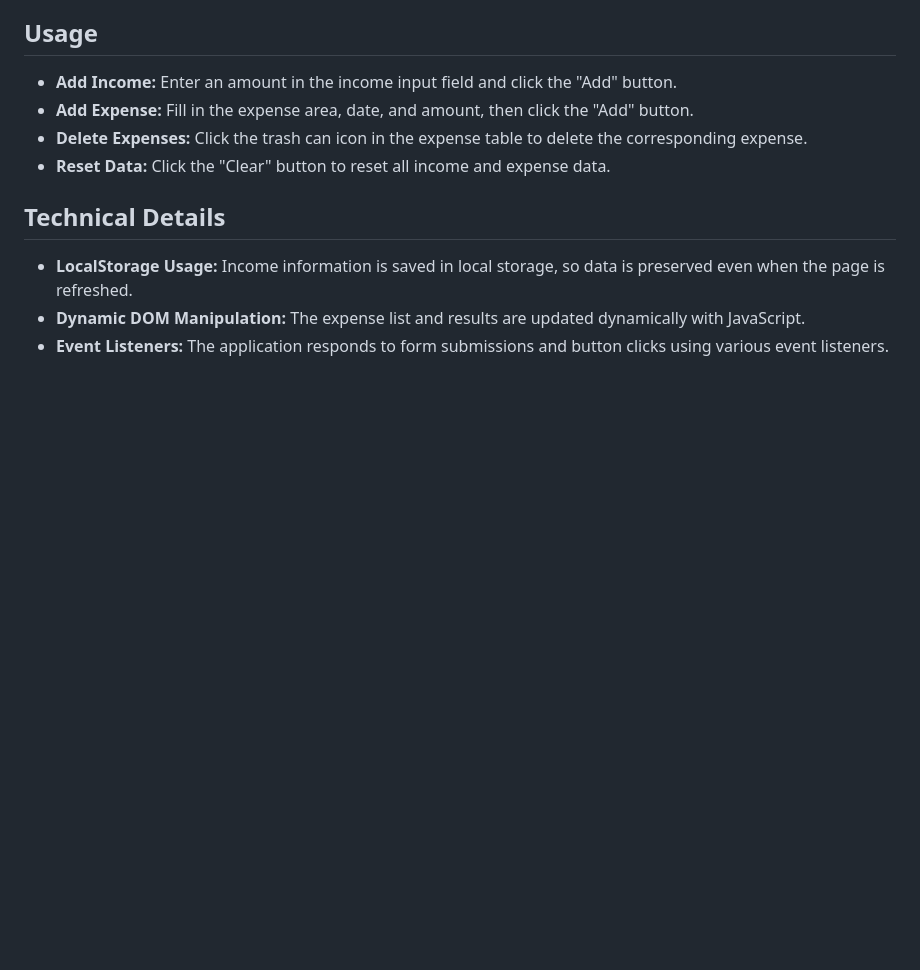
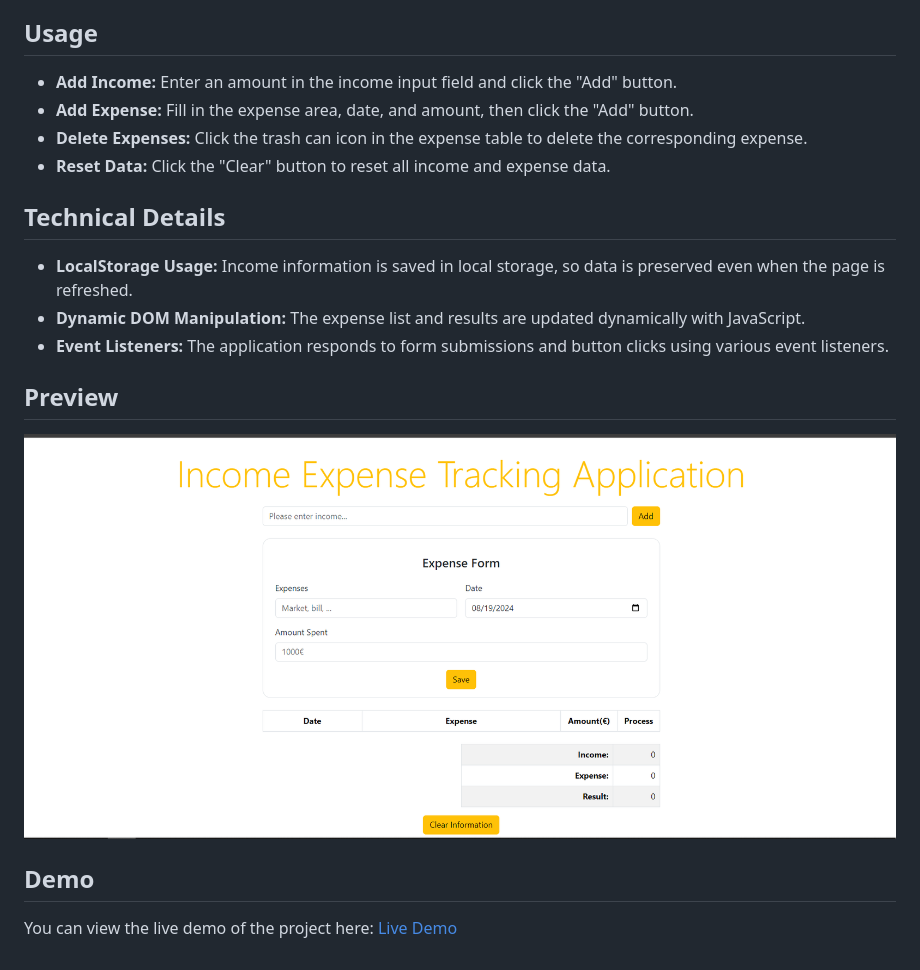
Before and after one commit to okan87/Income-Expense-Tracking-Application, a Markdown page: README.md, the part around the change. Drawn GitHub-style; pictures changed too: projectImg.png (added); blank space fills up the shorter version.

Commit message:
modified

```diff
--- a/README.md
+++ b/README.md
@@ -27,3 +27,11 @@ This project is a simple web application that allows you to track your income an
 - **LocalStorage Usage:** Income information is saved in local storage, so data is preserved even when the page is refreshed.
 - **Dynamic DOM Manipulation:** The expense list and results are updated dynamically with JavaScript.
 - **Event Listeners:** The application responds to form submissions and button clicks using various event listeners.
+
+## Preview
+
+![Project Preview](projectImg.png)
+
+## Demo
+
+You can view the live demo of the project here: [Live Demo](https://okan87.github.io/Income-Expense-Tracking-Application/)
```
